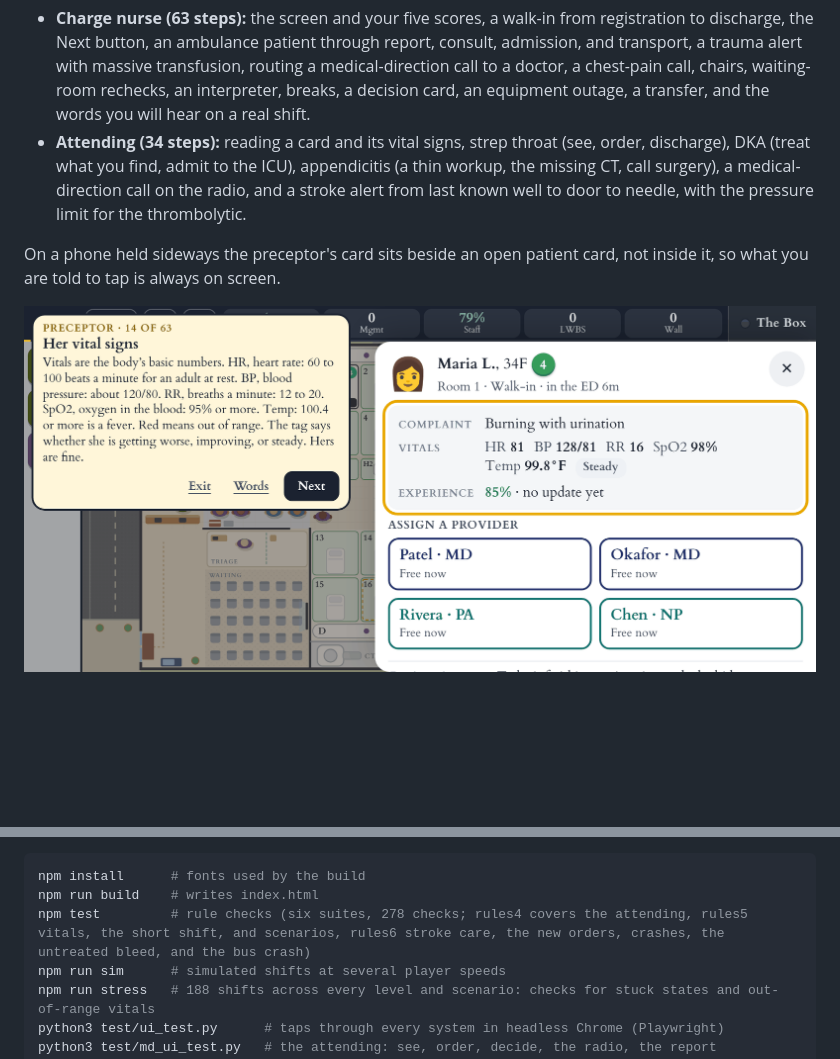
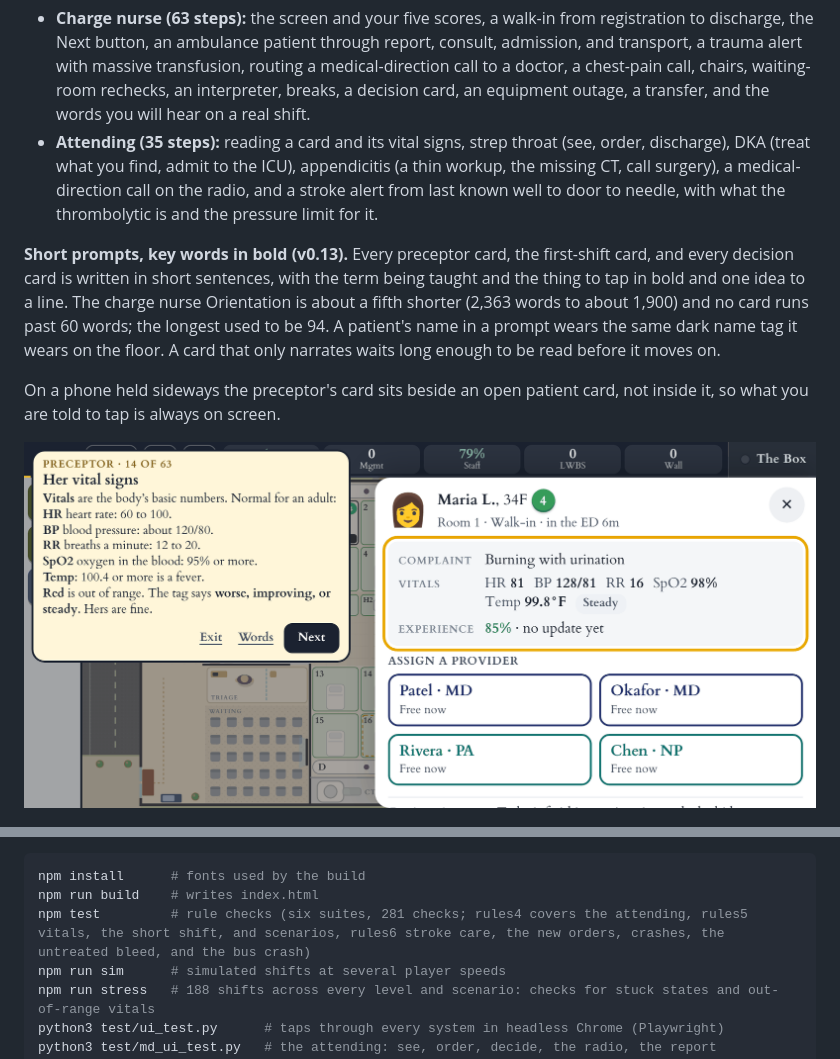
Before and after one commit to mussidik1/Overcrowded-ED-Game, a Markdown page: README.md, 2 parts joined by grey strips. Rendered like a GitHub page; pictures changed too: docs/screenshots/orientation.png; blank space fills up the shorter version.

````diff
--- a/README.md
+++ b/README.md
@@ -36,7 +36,9 @@ On a laptop the same floor shows the words all the time, with the staff in a doc
 **No medical background needed.** Orientation is written for someone who has never worked in a hospital, and it teaches the real game, not an easier one. Every short name is explained in plain words the first time it comes up: ESI, EMS, RN, PCT, EVS, the Box, MTP, ECG, CT, HEART score, boarding, divert, and the rest. It shows how to read a room and a patient card, including what each vital sign is and what a normal number looks like. A **Words** button on every preceptor card, in How to play, and in the pause menu opens the whole list: about a hundred terms in plain language.
 
 - **Charge nurse (63 steps):** the screen and your five scores, a walk-in from registration to discharge, the Next button, an ambulance patient through report, consult, admission, and transport, a trauma alert with massive transfusion, routing a medical-direction call to a doctor, a chest-pain call, chairs, waiting-room rechecks, an interpreter, breaks, a decision card, an equipment outage, a transfer, and the words you will hear on a real shift.
-- **Attending (34 steps):** reading a card and its vital signs, strep throat (see, order, discharge), DKA (treat what you find, admit to the ICU), appendicitis (a thin workup, the missing CT, call surgery), a medical-direction call on the radio, and a stroke alert from last known well to door to needle, with the pressure limit for the thrombolytic.
+- **Attending (35 steps):** reading a card and its vital signs, strep throat (see, order, discharge), DKA (treat what you find, admit to the ICU), appendicitis (a thin workup, the missing CT, call surgery), a medical-direction call on the radio, and a stroke alert from last known well to door to needle, with what the thrombolytic is and the pressure limit for it.
+
+**Short prompts, key words in bold (v0.13).** Every preceptor card, the first-shift card, and every decision card is written in short sentences, with the term being taught and the thing to tap in bold and one idea to a line. The charge nurse Orientation is about a fifth shorter (2,363 words to about 1,900) and no card runs past 60 words; the longest used to be 94. A patient's name in a prompt wears the same dark name tag it wears on the floor. A card that only narrates waits long enough to be read before it moves on.
 
 On a phone held sideways the preceptor's card sits beside an open patient card, not inside it, so what you are told to tap is always on screen.
 
@@ -128,7 +130,7 @@ The build also writes `sw.js`, a small service worker that keeps a copy of the g
 ```sh
 npm install      # fonts used by the build
 npm run build    # writes index.html
-npm test         # rule checks (six suites, 278 checks; rules4 covers the attending, rules5 vitals, the short shift, and scenarios, rules6 stroke care, the new orders, crashes, the untreated bleed, and the bus crash)
+npm test         # rule checks (six suites, 281 checks; rules4 covers the attending, rules5 vitals, the short shift, and scenarios, rules6 stroke care, the new orders, crashes, the untreated bleed, and the bus crash)
 npm run sim      # simulated shifts at several player speeds
 npm run stress   # 188 shifts across every level and scenario: checks for stuck states and out-of-range vitals
 python3 test/ui_test.py      # taps through every system in headless Chrome (Playwright)
````
Also changed, not shown: 8 other files.
